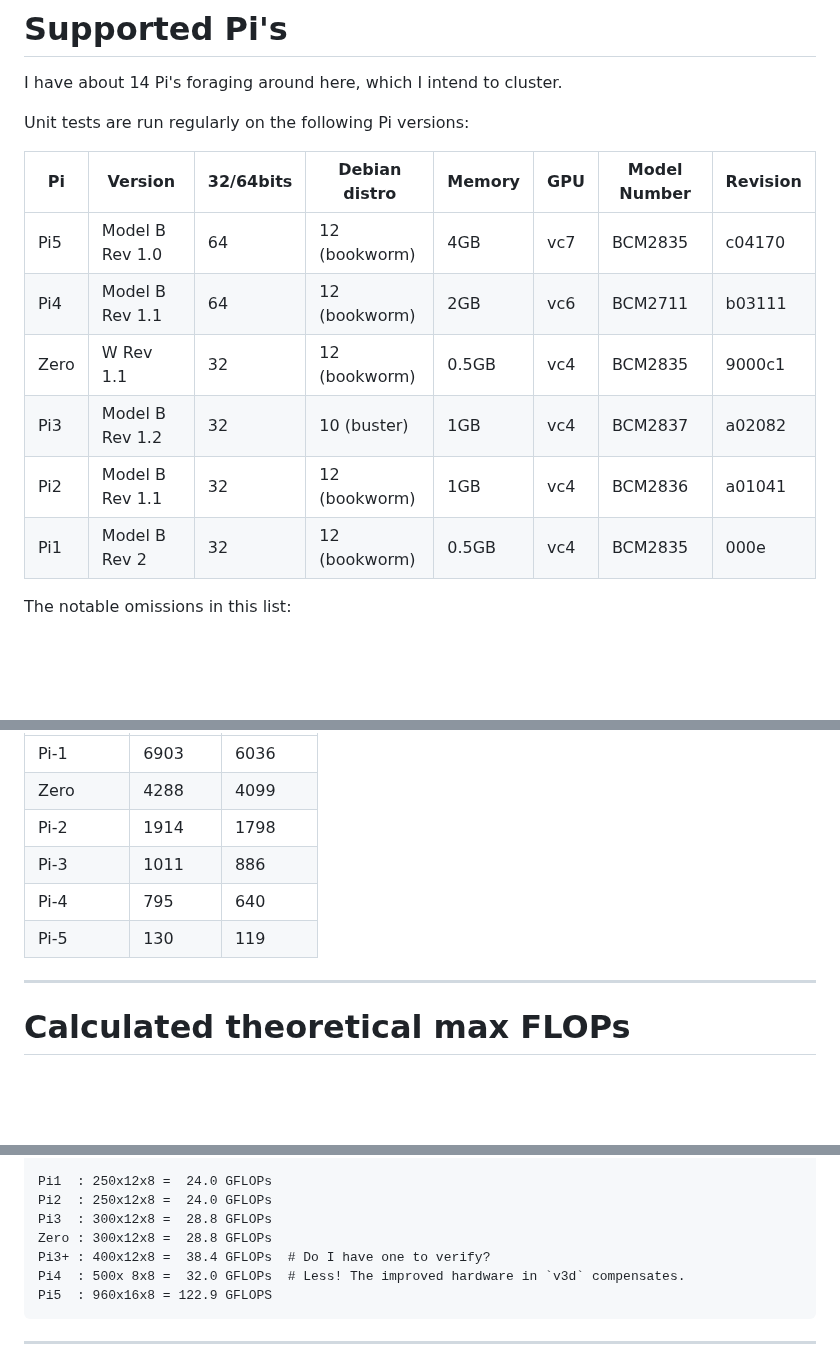
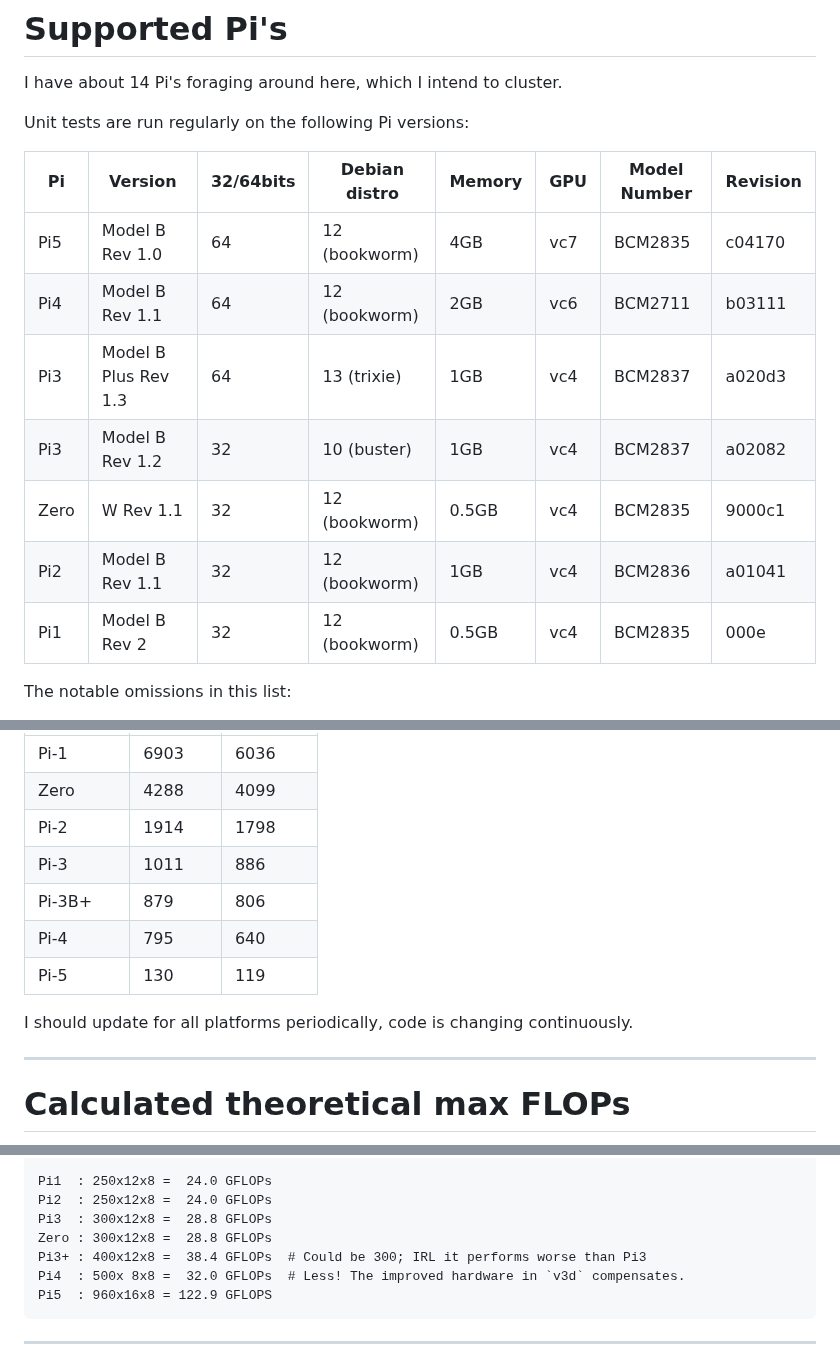
Before and after one commit to axizo-pi/V3DLib, a Markdown page: Doc/Overview.md, 3 parts joined by grey strips. Drawn GitHub-style; blank space fills up the shorter version.

```diff
--- a/Doc/Overview.md
+++ b/Doc/Overview.md
@@ -55,14 +55,15 @@ I have about 14 Pi's foraging around here, which I intend to cluster.
 
 Unit tests are run regularly on the following Pi versions:
 
-| Pi   | Version         | 32/64bits | Debian distro | Memory | GPU | Model Number | Revision |
-| ---- | --------------- | --------- | ------------- | ------ | --- | ------------ | -------- |
-| Pi5  | Model B Rev 1.0 | 64        | 12 (bookworm) | 4GB    | vc7 | BCM2835      | c04170   |
-| Pi4  | Model B Rev 1.1 | 64        | 12 (bookworm) | 2GB    | vc6 | BCM2711      | b03111   |
-| Zero | W Rev 1.1       | 32        | 12 (bookworm) | 0.5GB  | vc4 | BCM2835      | 9000c1   |
-| Pi3  | Model B Rev 1.2 | 32        | 10 (buster)   | 1GB    | vc4 | BCM2837      | a02082   |
-| Pi2  | Model B Rev 1.1 | 32        | 12 (bookworm) | 1GB    | vc4 | BCM2836      | a01041   |
-| Pi1  | Model B Rev 2   | 32        | 12 (bookworm) | 0.5GB  | vc4 | BCM2835      | 000e     |
+| Pi    | Version              | 32/64bits | Debian distro | Memory | GPU | Model Number | Revision |
+| ----- | -------------------- | --------- | ------------- | ------ | --- | ------------ | -------- |
+| Pi5   | Model B Rev 1.0      | 64        | 12 (bookworm) | 4GB    | vc7 | BCM2835      | c04170   |
+| Pi4   | Model B Rev 1.1      | 64        | 12 (bookworm) | 2GB    | vc6 | BCM2711      | b03111   |
+| Pi3   | Model B Plus Rev 1.3 | 64        | 13 (trixie)   | 1GB    | vc4 | BCM2837      | a020d3   |
+| Pi3   | Model B Rev 1.2      | 32        | 10 (buster)   | 1GB    | vc4 | BCM2837      | a02082   |
+| Zero  | W Rev 1.1            | 32        | 12 (bookworm) | 0.5GB  | vc4 | BCM2835      | 9000c1   |
+| Pi2   | Model B Rev 1.1      | 32        | 12 (bookworm) | 1GB    | vc4 | BCM2836      | a01041   |
+| Pi1   | Model B Rev 2        | 32        | 12 (bookworm) | 0.5GB  | vc4 | BCM2835      | 000e     |
 
 
 The notable omissions in this list:
@@ -308,9 +310,11 @@ Results per platform, time in seconds
 | Zero     | 4288     | 4099     |
 | Pi-2     | 1914     | 1798     |
 | Pi-3     | 1011     |  886     |
+| Pi-3B+   |  879     |  806     |
 | Pi-4     |  795     |  640     |
 | Pi-5     |  130     |  119     |
 
+I should update for all platforms periodically, code is changing continuously.
 
 -----
 
@@ -339,7 +343,7 @@ So, calculation:
     Pi2  : 250x12x8 =  24.0 GFLOPs
     Pi3  : 300x12x8 =  28.8 GFLOPs
     Zero : 300x12x8 =  28.8 GFLOPs
-    Pi3+ : 400x12x8 =  38.4 GFLOPs  # Do I have one to verify?
+    Pi3+ : 400x12x8 =  38.4 GFLOPs  # Could be 300; IRL it performs worse than Pi3
     Pi4  : 500x 8x8 =  32.0 GFLOPs  # Less! The improved hardware in `v3d` compensates.
     Pi5  : 960x16x8 = 122.9 GFLOPS
 
```
Also changed, not shown: other parts of Doc/Overview.md (+2 -1 lines), Doc/Profiling/mandelbrot.md (+7 -3 lines), Doc/install.md (+1 -1 lines), Doc/images/mandelbrot_cpu.png, Doc/images/mandelbrot_gpu.png, 1 other file.
